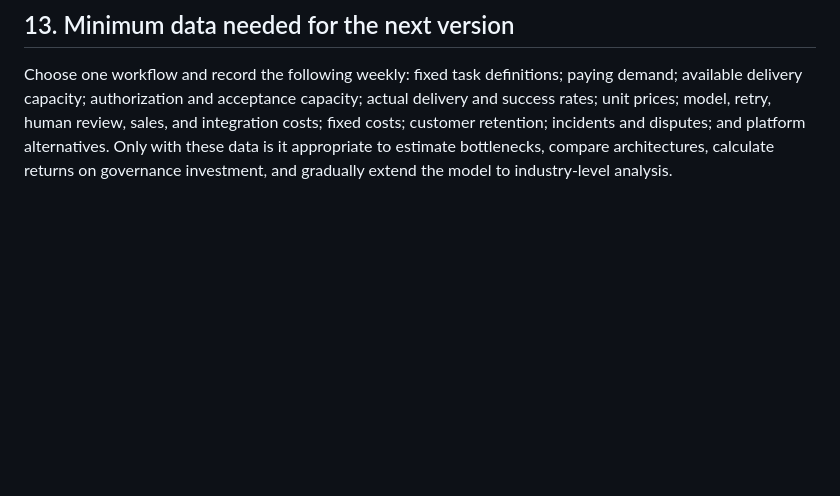
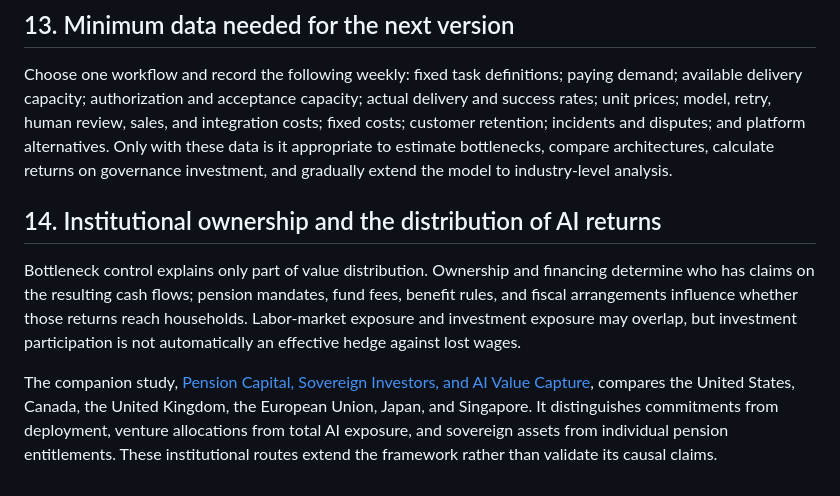
Before and after one commit to neekitalian/ai-bottleneck-theory, a Markdown page: ai-bottleneck-theory-v01.md, the part around the change. GitHub-like rendering; blank space fills up the shorter version.

```diff
--- a/ai-bottleneck-theory-v01.md
+++ b/ai-bottleneck-theory-v01.md
@@ -220,3 +220,9 @@ The following sources were searched or read for the original draft. The model an
 ## 13. Minimum data needed for the next version
 
 Choose one workflow and record the following weekly: fixed task definitions; paying demand; available delivery capacity; authorization and acceptance capacity; actual delivery and success rates; unit prices; model, retry, human review, sales, and integration costs; fixed costs; customer retention; incidents and disputes; and platform alternatives. Only with these data is it appropriate to estimate bottlenecks, compare architectures, calculate returns on governance investment, and gradually extend the model to industry-level analysis.
+
+## 14. Institutional ownership and the distribution of AI returns
+
+Bottleneck control explains only part of value distribution. Ownership and financing determine who has claims on the resulting cash flows; pension mandates, fund fees, benefit rules, and fiscal arrangements influence whether those returns reach households. Labor-market exposure and investment exposure may overlap, but investment participation is not automatically an effective hedge against lost wages.
+
+The companion study, [Pension Capital, Sovereign Investors, and AI Value Capture](pension-capital-and-ai.md), compares the United States, Canada, the United Kingdom, the European Union, Japan, and Singapore. It distinguishes commitments from deployment, venture allocations from total AI exposure, and sovereign assets from individual pension entitlements. These institutional routes extend the framework rather than validate its causal claims.
```
Also changed, not shown: README.md (+4 -0 lines), pension-capital-and-ai.md (added, +103 -0 lines).
